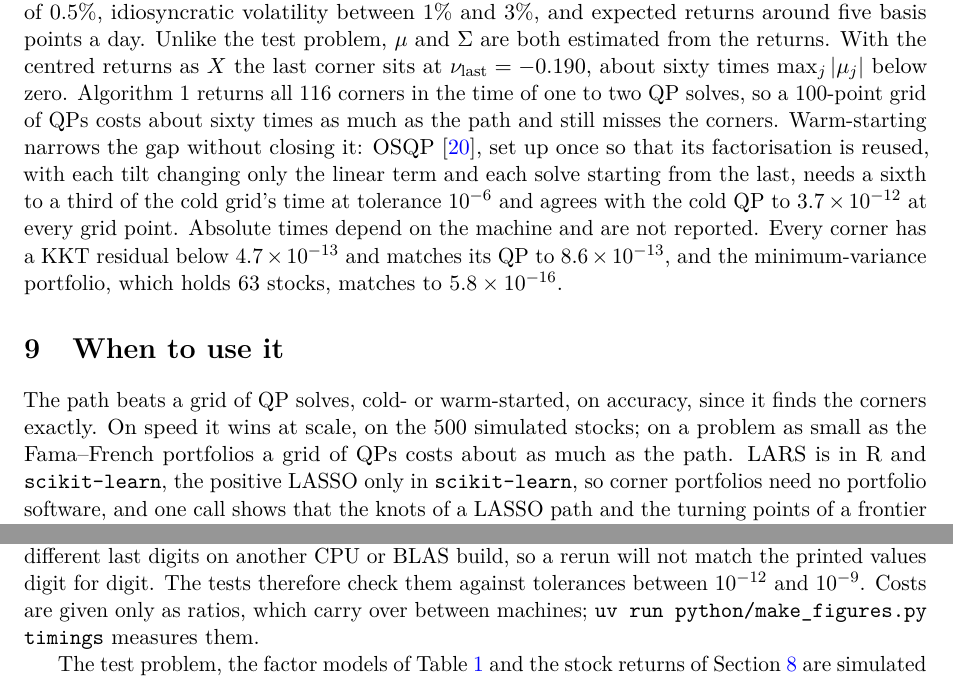
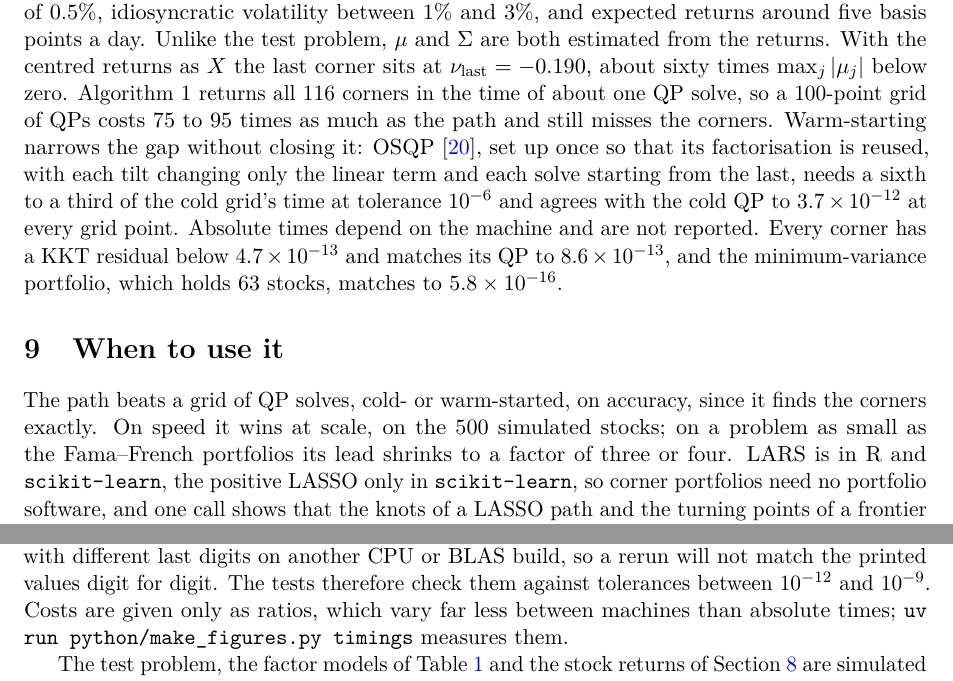
Before and after one commit to Jebel-Quant/lasso, a LaTeX paper (preprints/lasso/lasso.tex): two parts of pages 6 and 7 of 11, joined at a grey line, cut so that both start at the same text. Compiled offline with pdfLaTeX.

Commit message:
lasso: correct the two cost ratios the journal's reproduction caught (#48)
The journal reran `make_figures.py timings` on Linux and macOS: on the simulated
stocks a 100-point grid of QPs cost 95 and 77 paths, not about sixty, and on the
Fama-French portfolios 4 and 3 paths, not about one. A run here gave 90 and 3.

- Section 8: one path costs about one QP solve; the grid costs 75 to 95 paths
- Section 9: on Fama-French the path's lead shrinks to a factor of three or four
- Availability: ratios vary far less between machines than seconds, rather than
  carrying over unchanged; same wording in the timings comment
- Reproducibility.md: record the correction

Co-authored-by: Claude Opus 5.5 <noreply@anthropic.com>

```diff
--- a/preprints/lasso/lasso.tex
+++ b/preprints/lasso/lasso.tex
@@ -473,8 +473,8 @@ volatility, four style factors of 0.5\%, idiosyncratic volatility between 1\% an
 and expected returns around five basis points a day. Unlike the test problem, $\mu$ and
 $\Sig$ are both estimated from the returns. With the centred returns as $X$ the last
 corner sits at $\nu_{\mathrm{last}}=-0.190$, about sixty times $\max_j|\mu_j|$ below zero.
-Algorithm~1 returns all 116 corners in the time of one to two QP solves, so a 100-point
-grid of QPs costs about sixty times as much as the path and still misses the corners.
+Algorithm~1 returns all 116 corners in the time of about one QP solve, so a 100-point
+grid of QPs costs 75 to 95 times as much as the path and still misses the corners.
 Warm-starting narrows the gap without closing it: OSQP \cite{stellato2020}, set up once so
 that its factorisation is reused, with each tilt changing only the linear term and each
 solve starting from the last, needs a sixth to a third of the cold grid's time at
@@ -488,7 +488,7 @@ minimum-variance portfolio, which holds 63 stocks, matches to $5.8\times10^{-16}
 
 The path beats a grid of QP solves, cold- or warm-started, on accuracy, since it finds
 the corners exactly. On speed it wins at scale, on the 500 simulated stocks; on a problem as
-small as the Fama--French portfolios a grid of QPs costs about as much as the path. LARS is in R
+small as the Fama--French portfolios its lead shrinks to a factor of three or four. LARS is in R
 and \texttt{scikit-learn}, the positive LASSO only in \texttt{scikit-learn}, so corner
 portfolios need no portfolio software, and one call
 shows that the knots of a LASSO path and the turning points of a frontier are the same
@@ -536,8 +536,8 @@ The lockfile fixes the software, not the hardware. Residuals and gaps near $10^{
 out with different last digits on another CPU or BLAS build, so a rerun will not match
 the printed values digit for digit. The tests therefore check them against tolerances
 between $10^{-12}$ and $10^{-9}$.
-Costs are given only as ratios, which carry over between
-machines; \texttt{uv run python/make\_figures.py timings} measures them.
+Costs are given only as ratios, which vary far less between
+machines than absolute times; \texttt{uv run python/make\_figures.py timings} measures them.
 
 The test problem, the factor models of Table~\ref{tab:robust} and the stock returns of
 Section~\ref{sec:evidence} are simulated inside the script from fixed seeds, so they need
```
Also changed, not shown: Reproducibility.md (+4 -1 lines), 1 other file.
